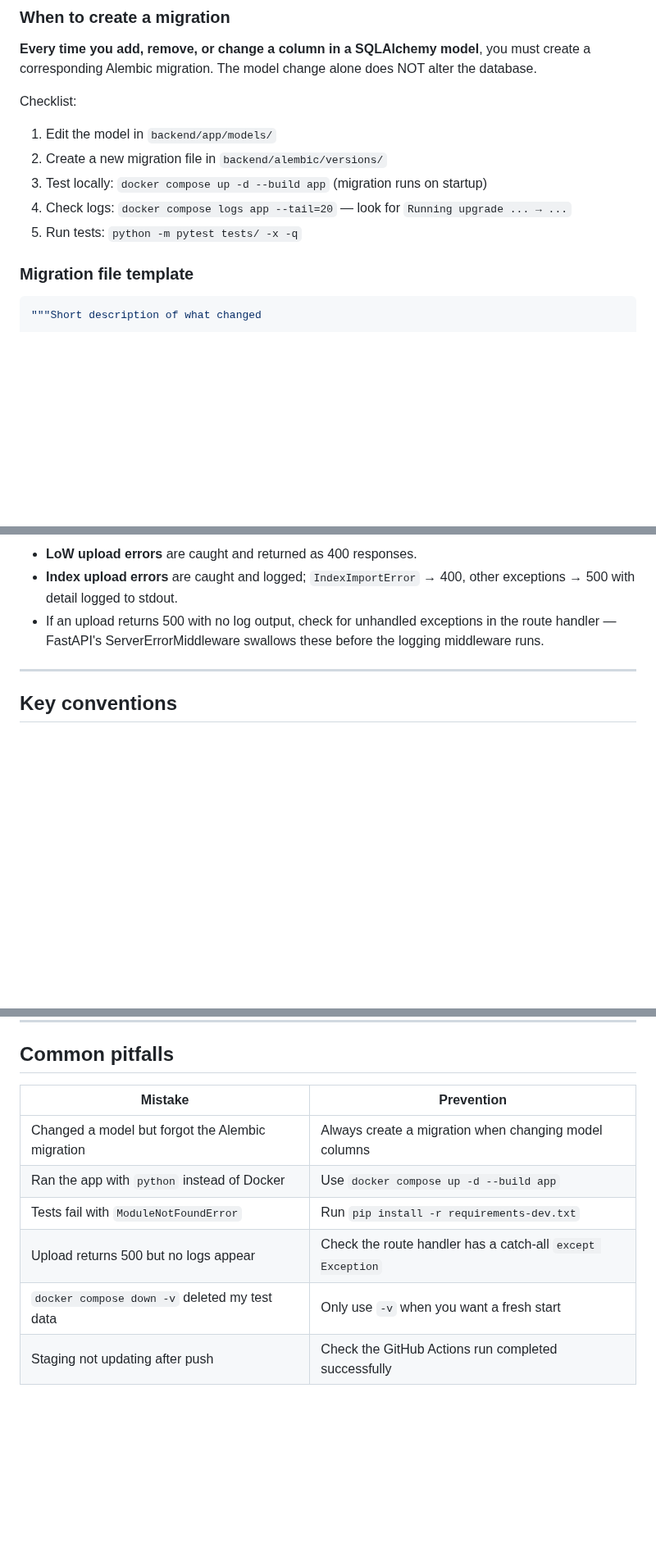
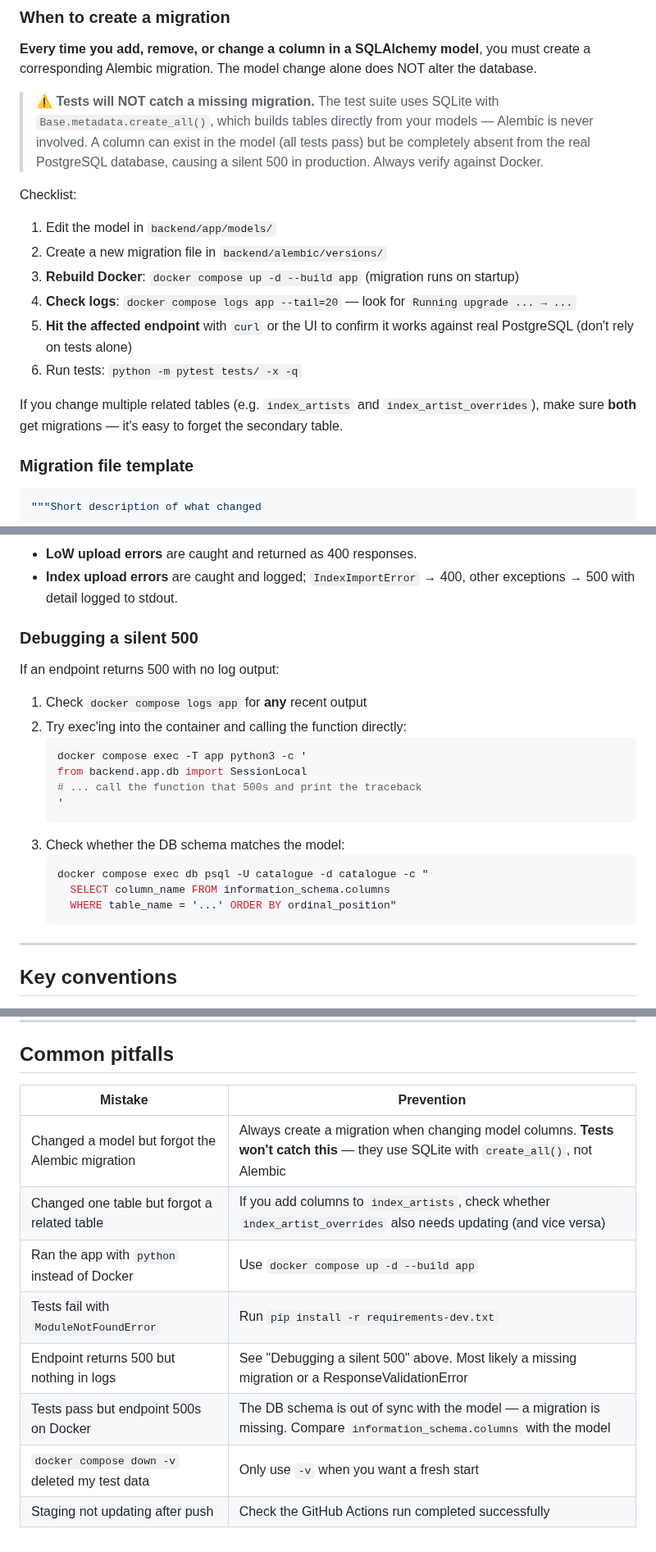
Before and after one commit to hoyla/RA-SummerExhibition-ListOfWorks, a Markdown page: docs/dev-guide.md, 3 parts joined by grey strips. Shown at 82% size. GitHub-like rendering; blank space fills up the shorter version.

````diff
--- a/docs/dev-guide.md
+++ b/docs/dev-guide.md
@@ -82,14 +82,26 @@ pip install -r requirements-dev.txt
 must create a corresponding Alembic migration. The model change alone does NOT
 alter the database.
 
+> **⚠️ Tests will NOT catch a missing migration.** The test suite uses SQLite
+> with `Base.metadata.create_all()`, which builds tables directly from your
+> models — Alembic is never involved. A column can exist in the model (all
+> tests pass) but be completely absent from the real PostgreSQL database,
+> causing a silent 500 in production. Always verify against Docker.
+
 Checklist:
 
 1. Edit the model in `backend/app/models/`
 2. Create a new migration file in `backend/alembic/versions/`
-3. Test locally: `docker compose up -d --build app` (migration runs on startup)
-4. Check logs: `docker compose logs app --tail=20` — look for
+3. **Rebuild Docker**: `docker compose up -d --build app` (migration runs on startup)
+4. **Check logs**: `docker compose logs app --tail=20` — look for
    `Running upgrade ... → ...`
-5. Run tests: `python -m pytest tests/ -x -q`
+5. **Hit the affected endpoint** with `curl` or the UI to confirm it works
+   against real PostgreSQL (don't rely on tests alone)
+6. Run tests: `python -m pytest tests/ -x -q`
+
+If you change multiple related tables (e.g. `index_artists` and
+`index_artist_overrides`), make sure **both** get migrations — it's easy to
+forget the secondary table.
 
 ### Migration file template
 
@@ -160,9 +208,25 @@ AWS resources use **per-environment secrets** in AWS Secrets Manager:
 - **LoW upload errors** are caught and returned as 400 responses.
 - **Index upload errors** are caught and logged; `IndexImportError` → 400,
   other exceptions → 500 with detail logged to stdout.
-- If an upload returns 500 with no log output, check for unhandled exceptions
-  in the route handler — FastAPI's ServerErrorMiddleware swallows these before
-  the logging middleware runs.
+
+### Debugging a silent 500
+
+If an endpoint returns 500 with no log output:
+
+1. Check `docker compose logs app` for **any** recent output
+2. Try exec'ing into the container and calling the function directly:
+   ```bash
+   docker compose exec -T app python3 -c '
+   from backend.app.db import SessionLocal
+   # ... call the function that 500s and print the traceback
+   '
+   ```
+3. Check whether the DB schema matches the model:
+   ```bash
+   docker compose exec db psql -U catalogue -d catalogue -c "
+     SELECT column_name FROM information_schema.columns
+     WHERE table_name = '...' ORDER BY ordinal_position"
+   ```
 
 ---
 
@@ -182,11 +246,13 @@ AWS resources use **per-environment secrets** in AWS Secrets Manager:
 
 ## Common pitfalls
 
-| Mistake                                          | Prevention                                                 |
-| ------------------------------------------------ | ---------------------------------------------------------- |
-| Changed a model but forgot the Alembic migration | Always create a migration when changing model columns      |
-| Ran the app with `python` instead of Docker      | Use `docker compose up -d --build app`                     |
-| Tests fail with `ModuleNotFoundError`            | Run `pip install -r requirements-dev.txt`                  |
-| Upload returns 500 but no logs appear            | Check the route handler has a catch-all `except Exception` |
-| `docker compose down -v` deleted my test data    | Only use `-v` when you want a fresh start                  |
-| Staging not updating after push                  | Check the GitHub Actions run completed successfully        |
+| Mistake                                          | Prevention                                                                                                                           |
+| ------------------------------------------------ | ------------------------------------------------------------------------------------------------------------------------------------ |
+| Changed a model but forgot the Alembic migration | Always create a migration when changing model columns. **Tests won't catch this** — they use SQLite with `create_all()`, not Alembic |
+| Changed one table but forgot a related table     | If you add columns to `index_artists`, check whether `index_artist_overrides` also needs updating (and vice versa)                   |
+| Ran the app with `python` instead of Docker      | Use `docker compose up -d --build app`                                                                                               |
+| Tests fail with `ModuleNotFoundError`            | Run `pip install -r requirements-dev.txt`                                                                                            |
+| Endpoint returns 500 but nothing in logs         | See "Debugging a silent 500" above. Most likely a missing migration or a ResponseValidationError                                     |
+| Tests pass but endpoint 500s on Docker           | The DB schema is out of sync with the model — a migration is missing. Compare `information_schema.columns` with the model            |
+| `docker compose down -v` deleted my test data    | Only use `-v` when you want a fresh start                                                                                            |
+| Staging not updating after push                  | Check the GitHub Actions run completed successfully                                                                                  |
````
Also changed, not shown: other parts of docs/dev-guide.md (+37 -1 lines).
